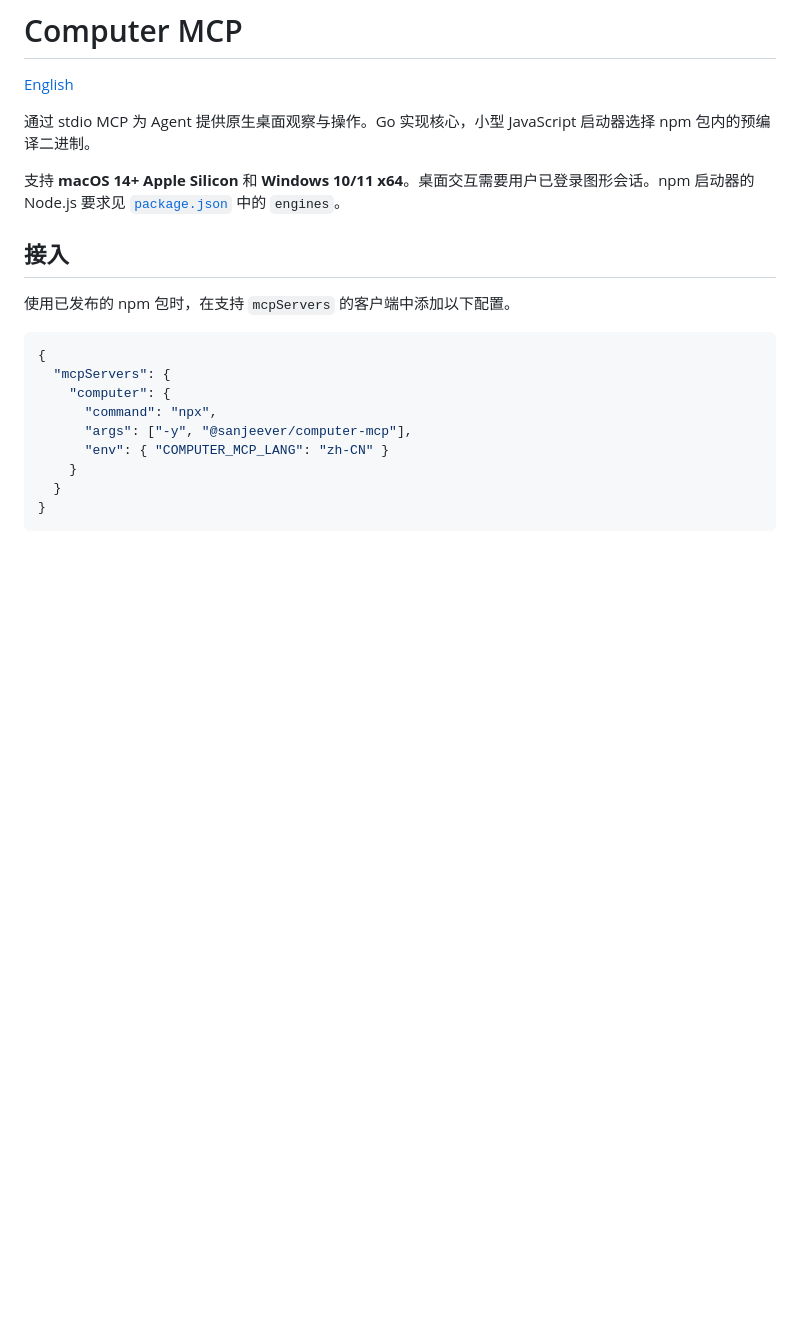
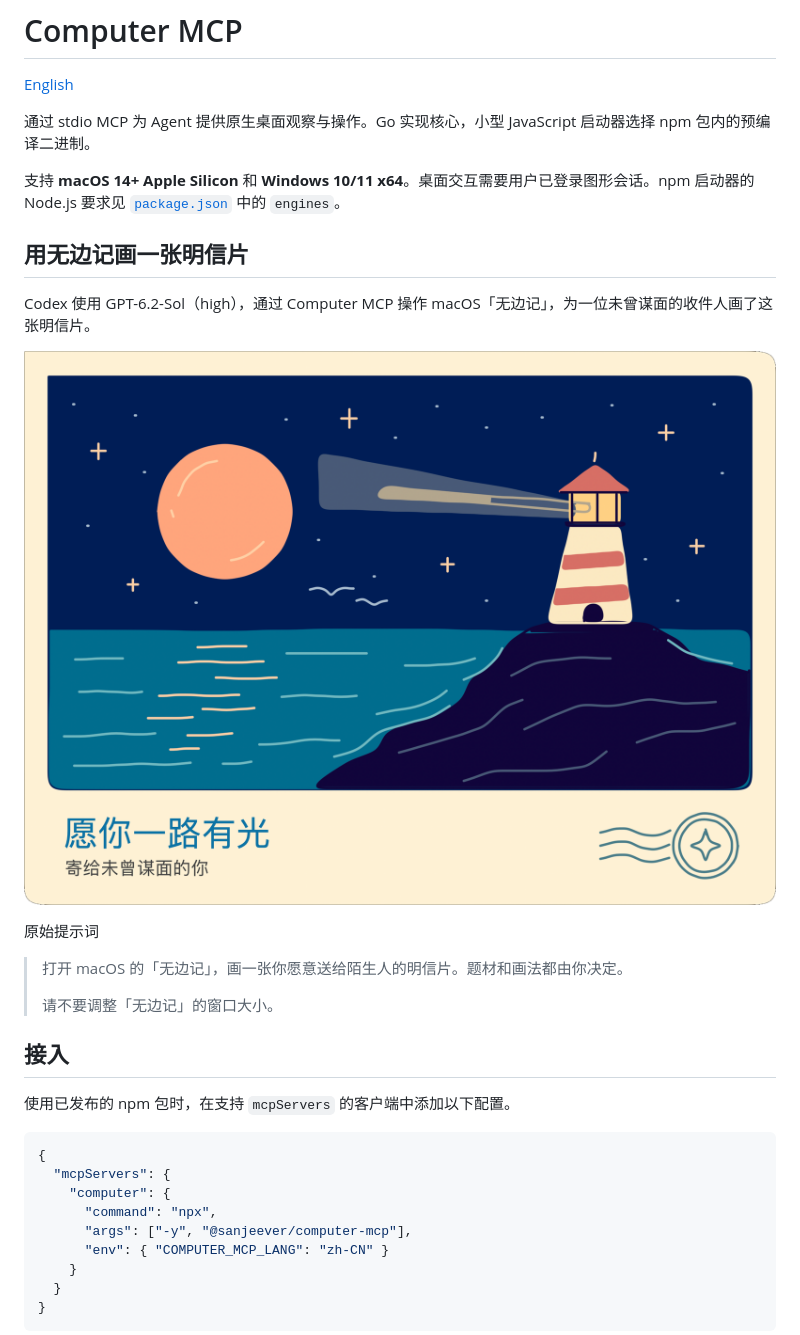
Before and after one commit to Sanjeever/computer-mcp, a Markdown page: README.zh-CN.md, the part around the change. GitHub-like rendering; pictures changed too: docs/images/freeform-postcard.png (added); blank space fills up the shorter version.

```diff
--- a/README.zh-CN.md
+++ b/README.zh-CN.md
@@ -5,6 +5,18 @@
 通过 stdio MCP 为 Agent 提供原生桌面观察与操作。Go 实现核心，小型 JavaScript 启动器选择 npm 包内的预编译二进制。
 
 支持 **macOS 14+ Apple Silicon** 和 **Windows 10/11 x64**。桌面交互需要用户已登录图形会话。npm 启动器的 Node.js 要求见 [`package.json`](package.json) 中的 `engines`。
+
+## 用无边记画一张明信片
+
+Codex 使用 GPT-6.2-Sol（high），通过 Computer MCP 操作 macOS「无边记」，为一位未曾谋面的收件人画了这张明信片。
+
+![明信片「愿你一路有光」，画着海边的灯塔和橙色月亮](docs/images/freeform-postcard.png)
+
+原始提示词
+
+> 打开 macOS 的「无边记」，画一张你愿意送给陌生人的明信片。题材和画法都由你决定。
+>
+> 请不要调整「无边记」的窗口大小。
 
 ## 接入
 
```
Also changed, not shown: README.md (+12 -0 lines).
